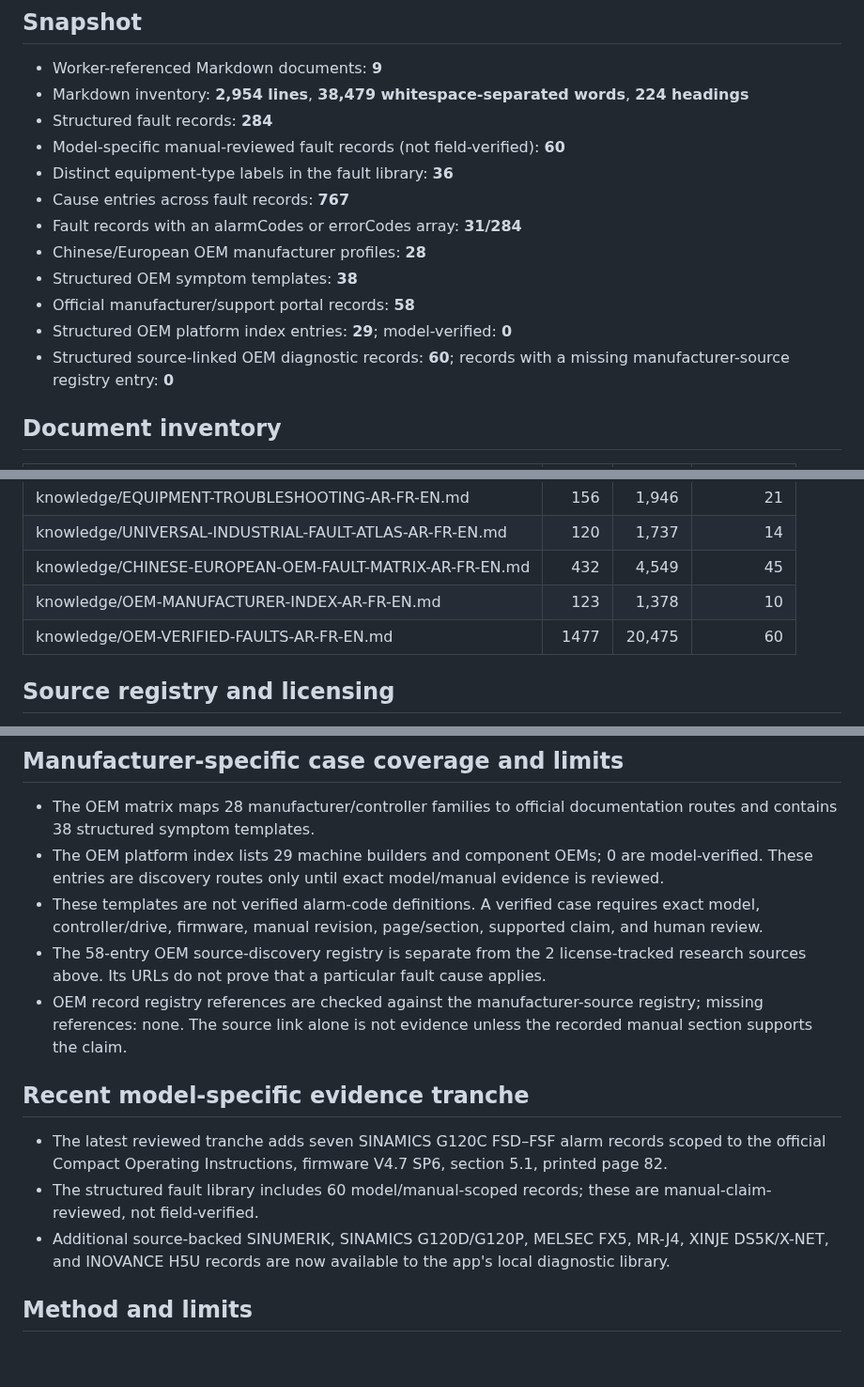
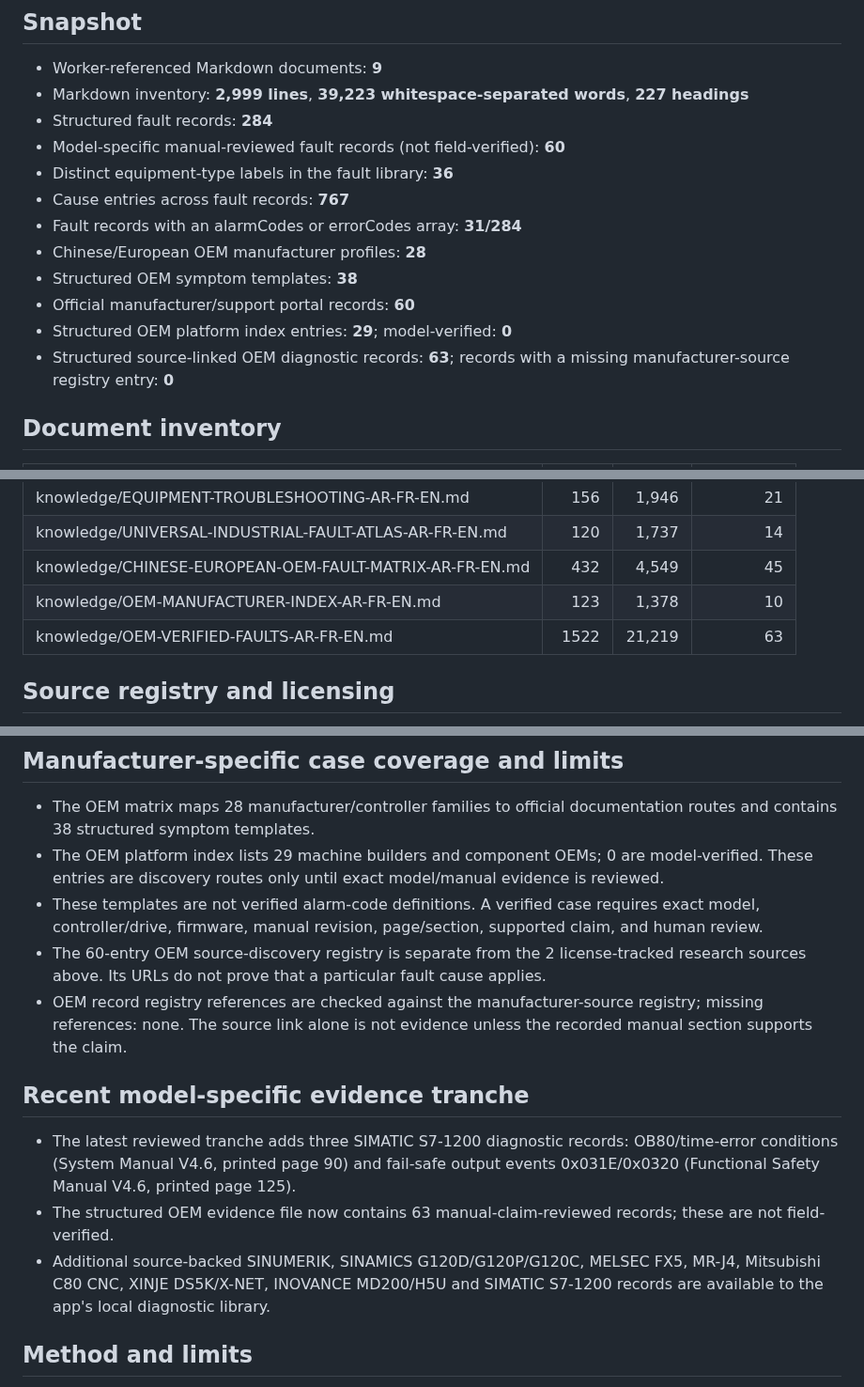
Before and after one commit to belaggouneseifeddine/ai-maintenance-toolkit, a Markdown page: knowledge/KNOWLEDGE-AUDIT-REPORT.md, 3 parts joined by grey strips. Shown at 94% size. Drawn GitHub-style; blank space fills up the shorter version.

Commit message:
docs: refresh knowledge audit after Siemens PLC evidence additions

```diff
--- a/knowledge/KNOWLEDGE-AUDIT-REPORT.md
+++ b/knowledge/KNOWLEDGE-AUDIT-REPORT.md
@@ -5,7 +5,7 @@ Deterministic inventory of the current repository. This report adds no technical
 ## Snapshot
 
 - Worker-referenced Markdown documents: **9**
-- Markdown inventory: **2,954 lines**, **38,479 whitespace-separated words**, **224 headings**
+- Markdown inventory: **2,999 lines**, **39,223 whitespace-separated words**, **227 headings**
 - Structured fault records: **284**
 - Model-specific manual-reviewed fault records (not field-verified): **60**
 - Distinct equipment-type labels in the fault library: **36**
@@ -13,9 +13,9 @@ Deterministic inventory of the current repository. This report adds no technical
 - Fault records with an alarmCodes or errorCodes array: **31/284**
 - Chinese/European OEM manufacturer profiles: **28**
 - Structured OEM symptom templates: **38**
-- Official manufacturer/support portal records: **58**
+- Official manufacturer/support portal records: **60**
 - Structured OEM platform index entries: **29**; model-verified: **0**
-- Structured source-linked OEM diagnostic records: **60**; records with a missing manufacturer-source registry entry: **0**
+- Structured source-linked OEM diagnostic records: **63**; records with a missing manufacturer-source registry entry: **0**
 
 ## Document inventory
 
@@ -29,7 +29,7 @@ Deterministic inventory of the current repository. This report adds no technical
 | knowledge/UNIVERSAL-INDUSTRIAL-FAULT-ATLAS-AR-FR-EN.md | 120 | 1,737 | 14 |
 | knowledge/CHINESE-EUROPEAN-OEM-FAULT-MATRIX-AR-FR-EN.md | 432 | 4,549 | 45 |
 | knowledge/OEM-MANUFACTURER-INDEX-AR-FR-EN.md | 123 | 1,378 | 10 |
-| knowledge/OEM-VERIFIED-FAULTS-AR-FR-EN.md | 1477 | 20,475 | 60 |
+| knowledge/OEM-VERIFIED-FAULTS-AR-FR-EN.md | 1522 | 21,219 | 63 |
 
 ## Source registry and licensing
 
@@ -59,14 +59,14 @@ This is a conservative string-presence check only. It does not prove that a topi
 - The OEM matrix maps 28 manufacturer/controller families to official documentation routes and contains 38 structured symptom templates.
 - The OEM platform index lists 29 machine builders and component OEMs; 0 are model-verified. These entries are discovery routes only until exact model/manual evidence is reviewed.
 - These templates are not verified alarm-code definitions. A verified case requires exact model, controller/drive, firmware, manual revision, page/section, supported claim, and human review.
-- The 58-entry OEM source-discovery registry is separate from the 2 license-tracked research sources above. Its URLs do not prove that a particular fault cause applies.
+- The 60-entry OEM source-discovery registry is separate from the 2 license-tracked research sources above. Its URLs do not prove that a particular fault cause applies.
 - OEM record registry references are checked against the manufacturer-source registry; missing references: none. The source link alone is not evidence unless the recorded manual section supports the claim.
 
 ## Recent model-specific evidence tranche
 
-- The latest reviewed tranche adds seven SINAMICS G120C FSD–FSF alarm records scoped to the official Compact Operating Instructions, firmware V4.7 SP6, section 5.1, printed page 82.
-- The structured fault library includes 60 model/manual-scoped records; these are manual-claim-reviewed, not field-verified.
-- Additional source-backed SINUMERIK, SINAMICS G120D/G120P, MELSEC FX5, MR-J4, XINJE DS5K/X-NET, and INOVANCE H5U records are now available to the app's local diagnostic library.
+- The latest reviewed tranche adds three SIMATIC S7-1200 diagnostic records: OB80/time-error conditions (System Manual V4.6, printed page 90) and fail-safe output events 0x031E/0x0320 (Functional Safety Manual V4.6, printed page 125).
+- The structured OEM evidence file now contains 63 manual-claim-reviewed records; these are not field-verified.
+- Additional source-backed SINUMERIK, SINAMICS G120D/G120P/G120C, MELSEC FX5, MR-J4, Mitsubishi C80 CNC, XINJE DS5K/X-NET, INOVANCE MD200/H5U and SIMATIC S7-1200 records are available to the app's local diagnostic library.
 
 ## Method and limits
 
```
